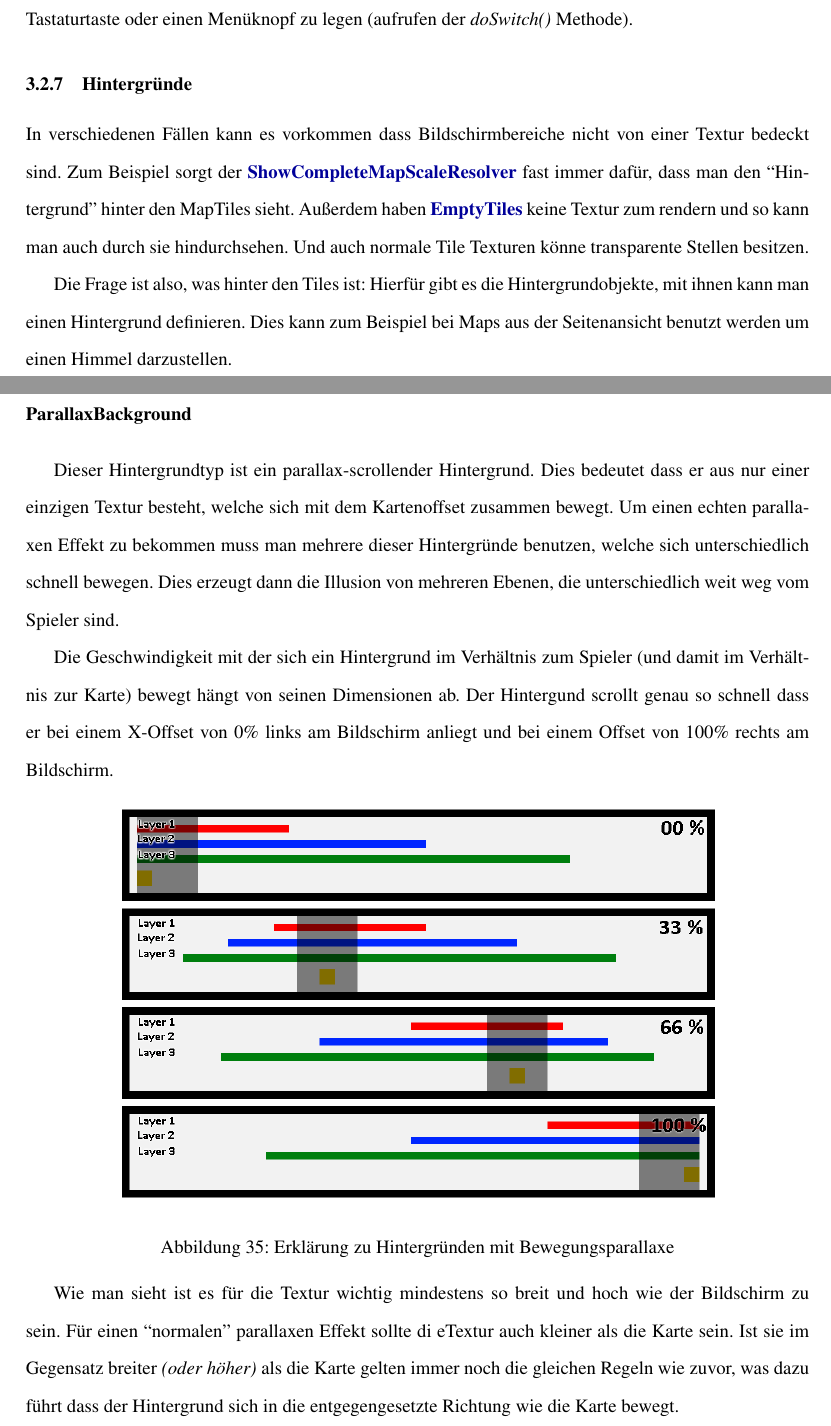
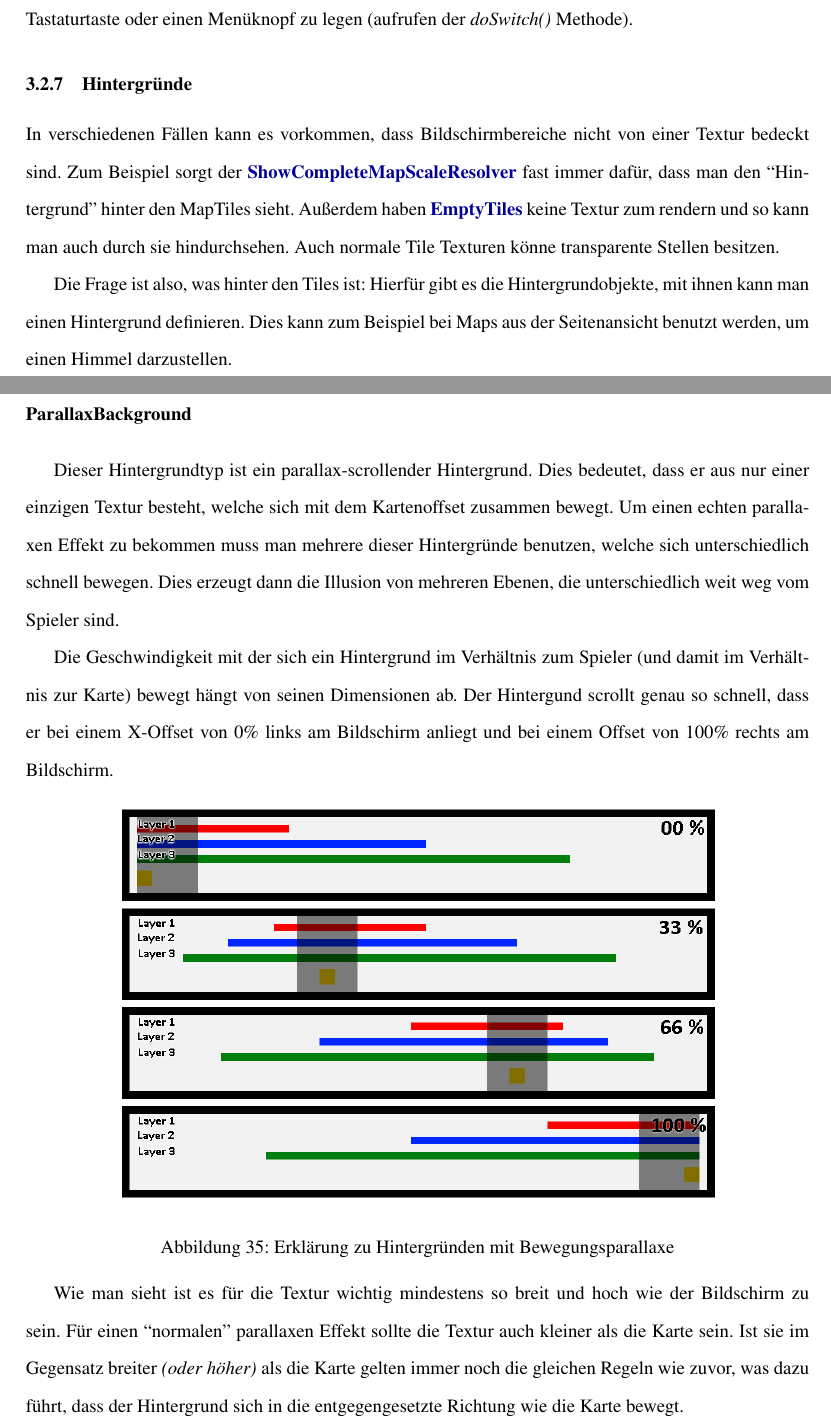
Before and after one commit to Mikescher/DHBW-Studienarbeit-absGDX, a LaTeX document (main.tex, which reads content/backgrounds.tex): two parts of pages 67 and 69 of 84, joined at a grey line, cut so that both start at the same text. Compiled offline with pdfLaTeX.

Commit message:
korrektur Hintergründe

```diff
--- a/content/backgrounds.tex
+++ b/content/backgrounds.tex
@@ -1,7 +1,7 @@
-In verschiedenen Fällen kann es vorkommen dass Bildschirmbereiche nicht von einer Textur bedeckt sind. Zum Beispiel sorgt der \keyword{ShowCompleteMapScaleResolver} fast immer dafür, dass man den ``Hintergrund'' hinter den MapTiles sieht. Außerdem haben \keyword{EmptyTiles} keine Textur zum rendern und so kann man auch durch sie hindurchsehen. Und auch normale Tile Texturen könne transparente Stellen besitzen.
+In verschiedenen Fällen kann es vorkommen, dass Bildschirmbereiche nicht von einer Textur bedeckt sind. Zum Beispiel sorgt der \keyword{ShowCompleteMapScaleResolver} fast immer dafür, dass man den ``Hintergrund'' hinter den MapTiles sieht. Außerdem haben \keyword{EmptyTiles} keine Textur zum rendern und so kann man auch durch sie hindurchsehen. Auch normale Tile Texturen könne transparente Stellen besitzen.
 
 Die Frage ist also, was hinter den Tiles ist: Hierfür gibt es die Hintergrundobjekte, mit ihnen kann man einen Hintergrund definieren.
-Dies kann zum Beispiel bei Maps aus der Seitenansicht benutzt werden um einen Himmel darzustellen.
+Dies kann zum Beispiel bei Maps aus der Seitenansicht benutzt werden, um einen Himmel darzustellen.
 
 \quickfigure{Eine Seitensansichts-Map mit Hintergrund}{sidescroller_background}{0.7}
 
@@ -21,12 +21,12 @@ Außerdem kann man diesen Hintergrund benutzen um einfach eine einfarbige Fläch
 
 \paragraph{ParallaxBackground}
 
-Dieser Hintergrundtyp ist ein parallax-scrollender Hintergrund. Dies bedeutet dass er aus nur einer einzigen Textur besteht, welche sich mit dem Kartenoffset zusammen bewegt. Um einen echten parallaxen Effekt zu bekommen muss man mehrere dieser Hintergründe benutzen, welche sich unterschiedlich schnell bewegen. Dies erzeugt dann die Illusion von mehreren Ebenen, die unterschiedlich weit weg vom Spieler sind.
+Dieser Hintergrundtyp ist ein parallax-scrollender Hintergrund. Dies bedeutet, dass er aus nur einer einzigen Textur besteht, welche sich mit dem Kartenoffset zusammen bewegt. Um einen echten parallaxen Effekt zu bekommen muss man mehrere dieser Hintergründe benutzen, welche sich unterschiedlich schnell bewegen. Dies erzeugt dann die Illusion von mehreren Ebenen, die unterschiedlich weit weg vom Spieler sind.
 
-Die Geschwindigkeit mit der sich ein Hintergrund im Verhältnis zum Spieler (und damit im Verhältnis zur Karte) bewegt hängt von seinen Dimensionen ab. Der Hintergund scrollt genau so schnell dass er bei einem X-Offset von 0\% links am Bildschirm anliegt und bei einem Offset von 100\% rechts am Bildschirm.
+Die Geschwindigkeit mit der sich ein Hintergrund im Verhältnis zum Spieler (und damit im Verhältnis zur Karte) bewegt hängt von seinen Dimensionen ab. Der Hintergund scrollt genau so schnell, dass er bei einem X-Offset von 0\% links am Bildschirm anliegt und bei einem Offset von 100\% rechts am Bildschirm.
 
 \quickfigure{Erklärung zu Hintergründen mit Bewegungsparallaxe}{parallax}{0.775}
 
-Wie man sieht ist es für die Textur wichtig mindestens so breit und hoch wie der Bildschirm zu sein. Für einen ``normalen'' parallaxen Effekt sollte di eTextur auch kleiner als die Karte sein. Ist sie im Gegensatz breiter \ti{(oder höher)} als die Karte gelten immer noch die gleichen Regeln wie zuvor, was dazu führt dass der Hintergrund sich in die entgegengesetzte Richtung wie die Karte bewegt.
+Wie man sieht ist es für die Textur wichtig mindestens so breit und hoch wie der Bildschirm zu sein. Für einen ``normalen'' parallaxen Effekt sollte die Textur auch kleiner als die Karte sein. Ist sie im Gegensatz breiter \ti{(oder höher)} als die Karte gelten immer noch die gleichen Regeln wie zuvor, was dazu führt, dass der Hintergrund sich in die entgegengesetzte Richtung wie die Karte bewegt.
 
 %TODO Referenz zu Bewegungsparallaxe
```
